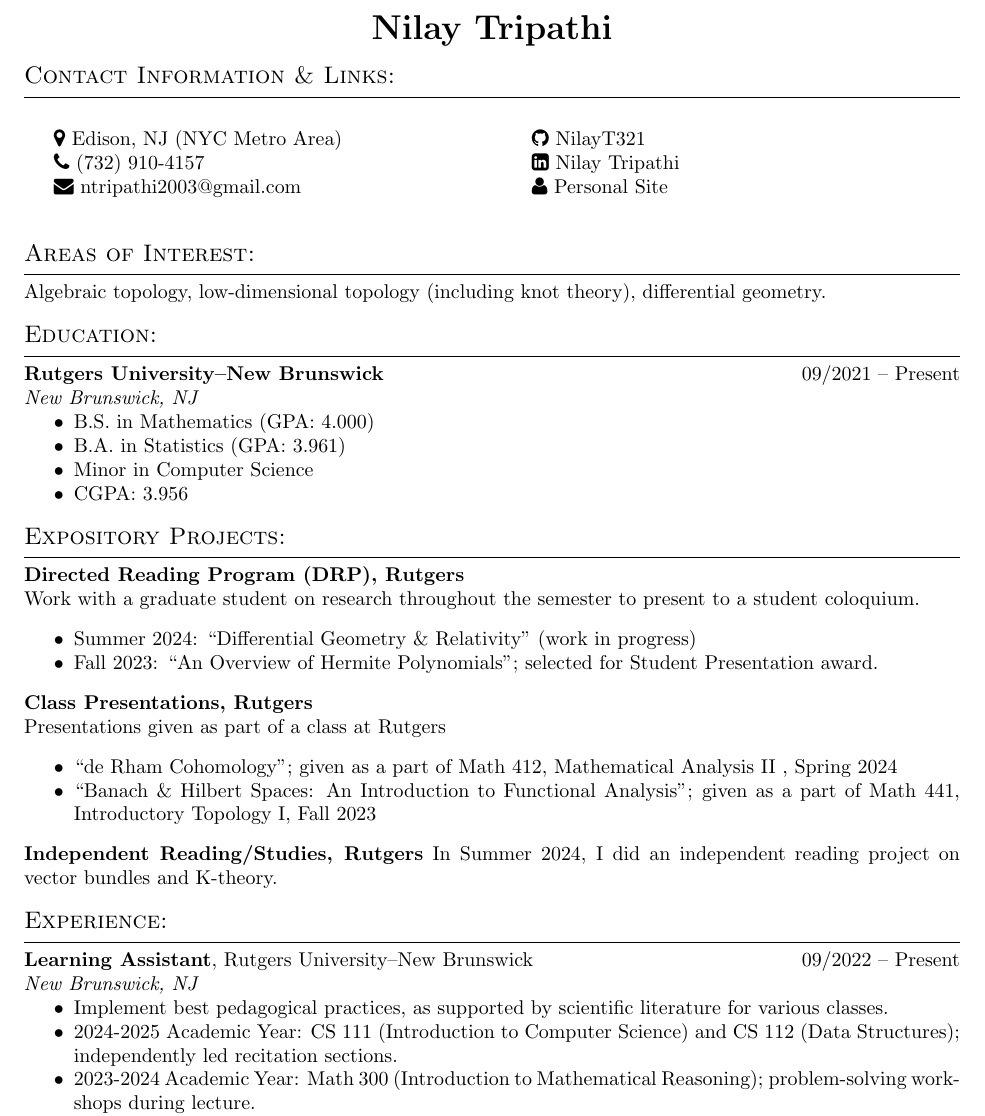
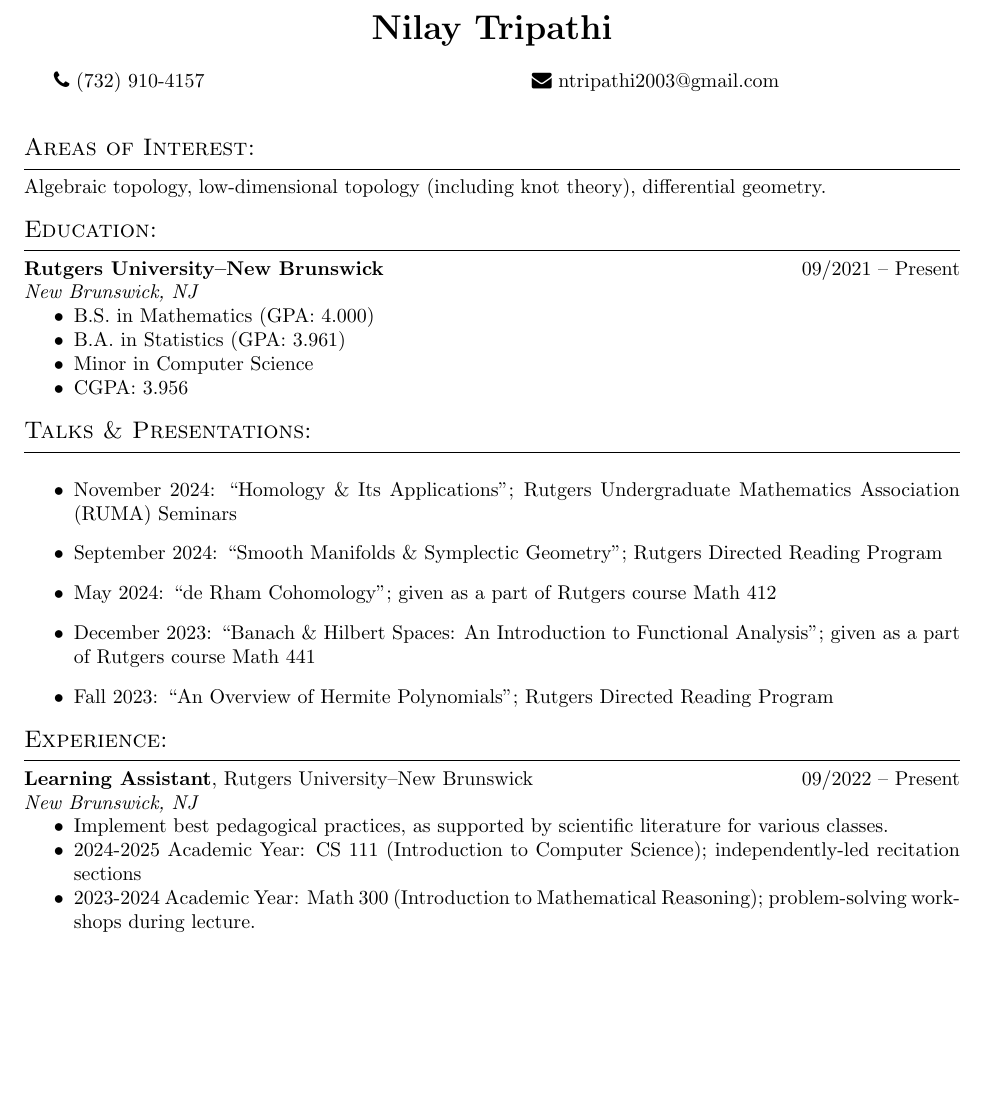
Before and after one commit to NilayT321/cv, a LaTeX CV (cv.tex): part of page 1 of 2, cut so that both start at the same text, the shorter picture padded with empty space. Compiled offline with pdfLaTeX.

Commit message:
Modify CV

```diff
--- a/cv.tex
+++ b/cv.tex
@@ -7,14 +7,9 @@
 				\LARGE \textbf{Nilay Tripathi}
 		\end{center}
 
-		\ressect{Contact Information \& Links}
 		\begin{multicols}{2}
-				\location{Edison, NJ (NYC Metro Area)} \par
 				\phone{(732) 910-4157} \par
 				\email{ntripathi2003@gmail.com} \par
-				\github{https://github.com/NilayT321}{NilayT321} \par
-				\linkedin{https://www.linkedin.com/in/nilay-tripathi-895182253}{Nilay Tripathi} \par
-				\website{placeholder}
 		\end{multicols}
 
 		\vspace{1.0em}
@@ -35,29 +30,21 @@
 		\end{itemize}
 		\vspace{1.0em}
 
-		\ressect{Expository Projects}
-		\noindent \textbf{Directed Reading Program (DRP), Rutgers} \par
-		\noindent Work with a graduate student on research throughout the semester to present to a student coloquium.
-		\begin{itemize}[noitemsep]
-				\item Summer 2024: ``Differential Geometry \& Relativity'' (work in progress)
-				\item Fall 2023: ``An Overview of Hermite Polynomials''; selected for Student Presentation award.
+		\ressect{Talks \& Presentations}
+		\begin{itemize}
+				\item November 2024: ``Homology \& Its Applications''; Rutgers Undergraduate Mathematics Association (RUMA) Seminars
+				\item September 2024: ``Smooth Manifolds \& Symplectic Geometry''; Rutgers Directed Reading Program
+				\item May 2024: ``de Rham Cohomology''; given as a part of Rutgers course Math 412
+				\item December 2023: ``Banach \& Hilbert Spaces: An Introduction to Functional Analysis''; given as a part of Rutgers course Math 441
+				\item Fall 2023: ``An Overview of Hermite Polynomials''; Rutgers Directed Reading Program
 		\end{itemize}
-		\noindent \textbf{Class Presentations, Rutgers} \par
-		\noindent Presentations given as part of a class at Rutgers
-		\begin{itemize}[noitemsep]
-				\item ``de Rham Cohomology''; given as a part of Math 412, Mathematical Analysis II , Spring 2024
-				\item ``Banach \& Hilbert Spaces: An Introduction to Functional Analysis''; given as a part of Math 441, Introductory Topology I, Fall 2023
-		\end{itemize}
-		\noindent \textbf{Independent Reading/Studies, Rutgers}
-		\noindent In Summer 2024, I did an independent reading project on vector bundles and K-theory.
-		\vspace{1.0em}
 
 		\ressect{Experience}
 		\noindent \textbf{Learning Assistant}, Rutgers University--New Brunswick \hfill 09/2022 -- Present \par
 		\noindent \textit{New Brunswick, NJ}
 		\begin{itemize}[noitemsep, nolistsep]
 				\item Implement best pedagogical practices, as supported by scientific literature for various classes.
-				\item 2024-2025 Academic Year: CS 111 (Introduction to Computer Science) and CS 112 (Data Structures); independently led recitation sections.
+				\item 2024-2025 Academic Year: CS 111 (Introduction to Computer Science); independently-led recitation sections
 				\item 2023-2024 Academic Year: Math 300 (Introduction to Mathematical Reasoning); problem-solving workshops during lecture.
 				\item 2022-2023 Academic Year: Stat 212 (Statistics II); independently led study groups.
 		\end{itemize}
```
Also changed, not shown: cv.pdf.
